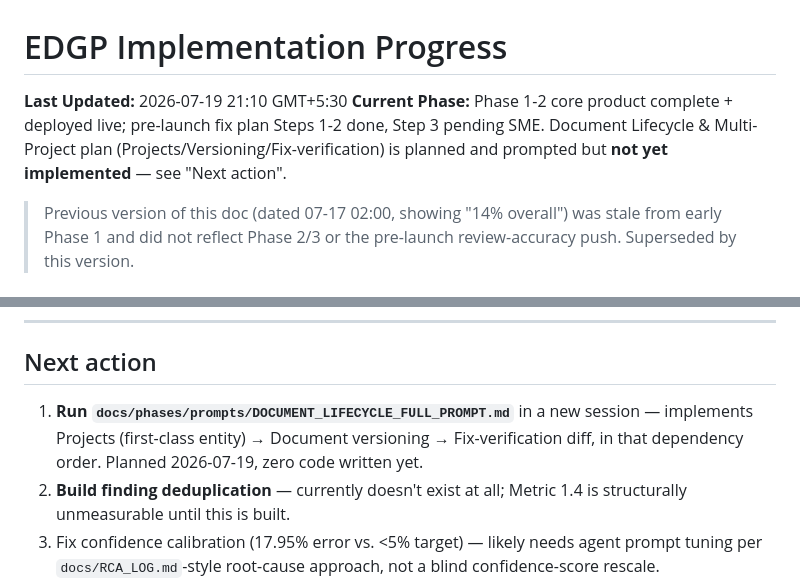
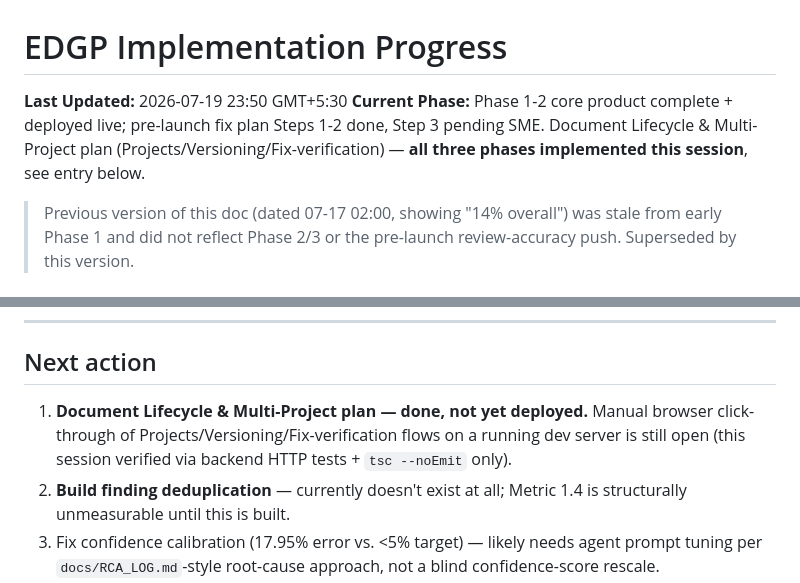
Before and after one commit to manishjnv/document-governance-platform, a Markdown page: docs/IMPLEMENTATION_PROGRESS.md, 2 parts joined by grey strips. Drawn GitHub-style.

```diff
--- a/docs/IMPLEMENTATION_PROGRESS.md
+++ b/docs/IMPLEMENTATION_PROGRESS.md
@@ -1,7 +1,7 @@
 # EDGP Implementation Progress
 
-**Last Updated:** 2026-07-19 21:10 GMT+5:30
-**Current Phase:** Phase 1-2 core product complete + deployed live; pre-launch fix plan Steps 1-2 done, Step 3 pending SME. Document Lifecycle & Multi-Project plan (Projects/Versioning/Fix-verification) is planned and prompted but **not yet implemented** — see "Next action".
+**Last Updated:** 2026-07-19 23:50 GMT+5:30
+**Current Phase:** Phase 1-2 core product complete + deployed live; pre-launch fix plan Steps 1-2 done, Step 3 pending SME. Document Lifecycle & Multi-Project plan (Projects/Versioning/Fix-verification) — **all three phases implemented this session**, see entry below.
 
 > Previous version of this doc (dated 07-17 02:00, showing "14% overall") was
 > stale from early Phase 1 and did not reflect Phase 2/3 or the pre-launch
@@ -152,10 +209,10 @@ prevention), `docs/phases/prompts/PHASE_{3-7}_PROMPT.md` (scope-trim rationale p
 
 ## Next action
 
-1. **Run `docs/phases/prompts/DOCUMENT_LIFECYCLE_FULL_PROMPT.md`** in a
-   new session — implements Projects (first-class entity) → Document
-   versioning → Fix-verification diff, in that dependency order. Planned
-   2026-07-19, zero code written yet.
+1. **Document Lifecycle & Multi-Project plan — done, not yet deployed.**
+   Manual browser click-through of Projects/Versioning/Fix-verification
+   flows on a running dev server is still open (this session verified via
+   backend HTTP tests + `tsc --noEmit` only).
 2. **Build finding deduplication** — currently doesn't exist at all;
    Metric 1.4 is structurally unmeasurable until this is built.
 3. Fix confidence calibration (17.95% error vs. <5% target) — likely needs
```
Also changed, not shown: other parts of docs/IMPLEMENTATION_PROGRESS.md (+57 -0 lines).
